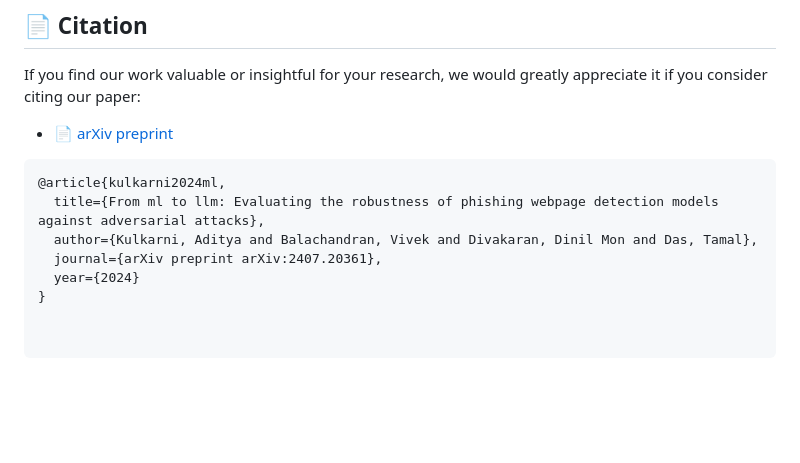
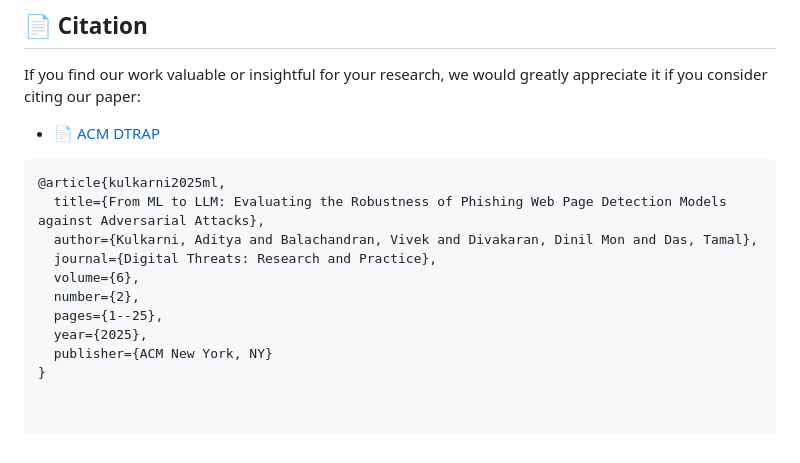
Before and after one commit to LetsBeSecure/PhishOracle-Webapp, a Markdown page: README.md, the part around the change. Drawn GitHub-style; blank space fills up the shorter version.

````diff
--- a/README.md
+++ b/README.md
@@ -69,12 +69,16 @@ python app.py
 ## 📄 Citation
 
 If you find our work valuable or insightful for your research, we would greatly appreciate it if you consider citing our paper:
-- 📄 [arXiv preprint](https://arxiv.org/pdf/2407.20361)
+- 📄 [ACM DTRAP](https://dl.acm.org/doi/full/10.1145/3737295)
 
 ```bibtex
-@article{kulkarni2024ml,
-  title={From ml to llm: Evaluating the robustness of phishing webpage detection models against adversarial attacks},
+@article{kulkarni2025ml,
+  title={From ML to LLM: Evaluating the Robustness of Phishing Web Page Detection Models against Adversarial Attacks},
   author={Kulkarni, Aditya and Balachandran, Vivek and Divakaran, Dinil Mon and Das, Tamal},
-  journal={arXiv preprint arXiv:2407.20361},
-  year={2024}
+  journal={Digital Threats: Research and Practice},
+  volume={6},
+  number={2},
+  pages={1--25},
+  year={2025},
+  publisher={ACM New York, NY}
 }
````
